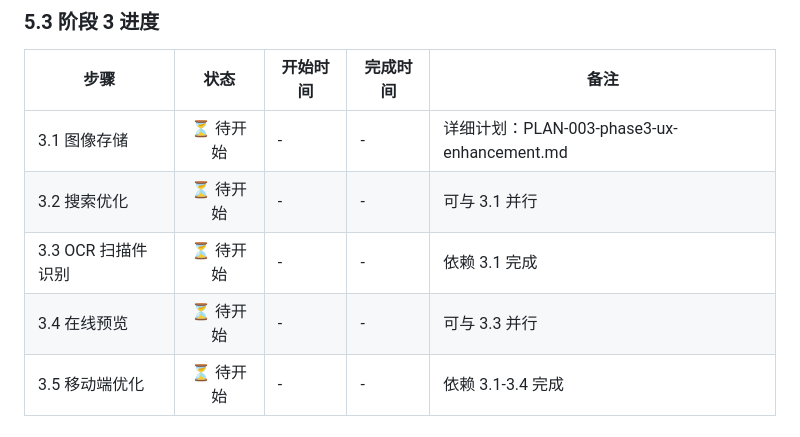
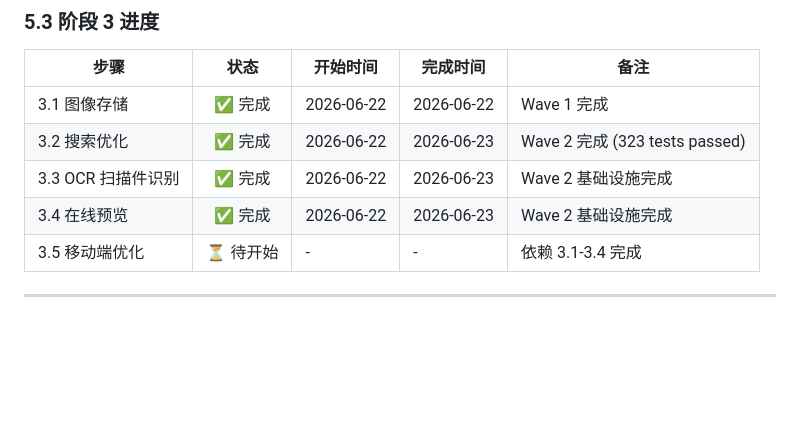
Before and after one commit to tiandiyiqi/llm-wiki, a Markdown page: .claude/plans/enterprise-overall-plan.md, the part around one of its changes. Drawn GitHub-style; blank space fills up the shorter version.

Commit message:
docs: 更新总体计划 - 标记阶段3.1-3.4为已完成

```diff
--- a/.claude/plans/enterprise-overall-plan.md
+++ b/.claude/plans/enterprise-overall-plan.md
@@ -151,10 +151,10 @@ description: llm-wiki 企业化改造总体计划（跟踪进度、说明要求
 
 | 步骤 | 状态 | 开始时间 | 完成时间 | 备注 |
 |------|:----:|----------|----------|------|
-| 3.1 图像存储 | ⏳ 待开始 | - | - | 详细计划：PLAN-003-phase3-ux-enhancement.md |
-| 3.2 搜索优化 | ⏳ 待开始 | - | - | 可与 3.1 并行 |
-| 3.3 OCR 扫描件识别 | ⏳ 待开始 | - | - | 依赖 3.1 完成 |
-| 3.4 在线预览 | ⏳ 待开始 | - | - | 可与 3.3 并行 |
+| 3.1 图像存储 | ✅ 完成 | 2026-06-22 | 2026-06-22 | Wave 1 完成 |
+| 3.2 搜索优化 | ✅ 完成 | 2026-06-22 | 2026-06-23 | Wave 2 完成 (323 tests passed) |
+| 3.3 OCR 扫描件识别 | ✅ 完成 | 2026-06-22 | 2026-06-23 | Wave 2 基础设施完成 |
+| 3.4 在线预览 | ✅ 完成 | 2026-06-22 | 2026-06-23 | Wave 2 基础设施完成 |
 | 3.5 移动端优化 | ⏳ 待开始 | - | - | 依赖 3.1-3.4 完成 |
 
 ---
```
Also changed, not shown: other parts of .claude/plans/enterprise-overall-plan.md (+1 -1 lines).
